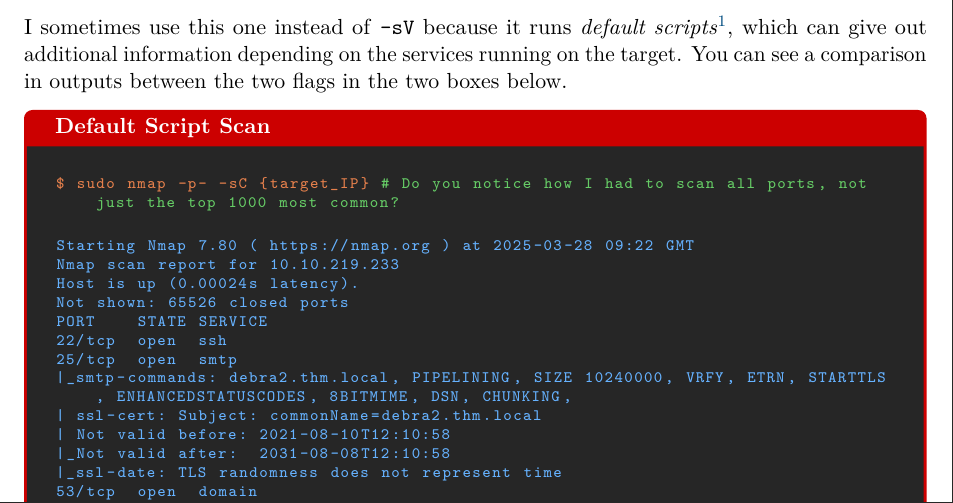
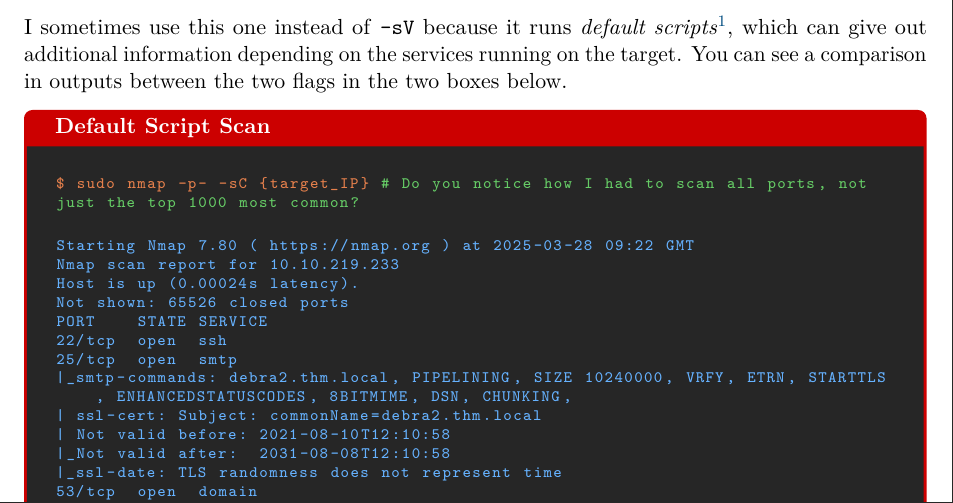
Before and after one commit to levantini4n/0xkiber, a LaTeX document (Networking/main.tex): part of page 3 of 4, cut so that both start at the same text. Compiled offline with pdfLaTeX.

Commit message:
Fixed some alignment issues

```diff
--- a/Networking/main.tex
+++ b/Networking/main.tex
@@ -185,7 +185,7 @@ Nmap done: 1 IP address (1 host up) scanned in 14.00 seconds
 I sometimes use this one instead of \texttt{-sV} because it runs \textit{default scripts}\footnote{Default NSE Scripts, \href{https://nmap.org/nsedoc/categories/default.html}{Nmap.org}}, which can give out additional information depending on the services running on the target. You can see a comparison in outputs between the two flags in the two boxes below.
 \begin{commandbox}[Default Script Scan]
 % Command with comment - note that # starts a comment that will be colored green
-\begin{lstlisting}[language=bash, basicstyle=\scriptsize\ttfamily\color{warningcolor}]
+\begin{lstlisting}[language=bash, style=bash, basicstyle=\scriptsize\ttfamily\color{warningcolor}, breaklines=true, breakindent=0pt]
 $ sudo nmap -p- -sC {target_IP} # Do you notice how I had to scan all ports, not just the top 1000 most common?
 \end{lstlisting}
 
```
Also changed, not shown: Networking/main.pdf.
